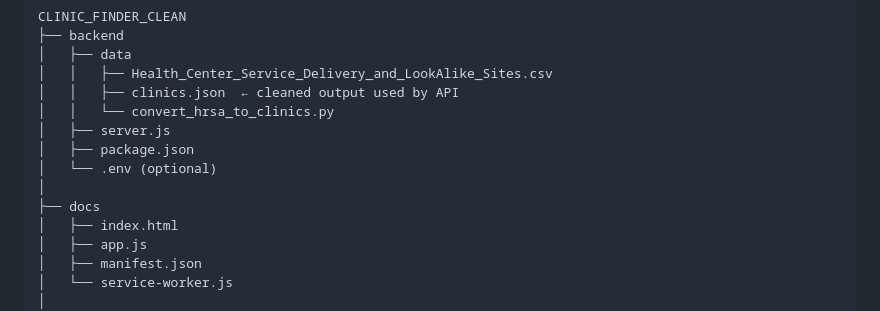
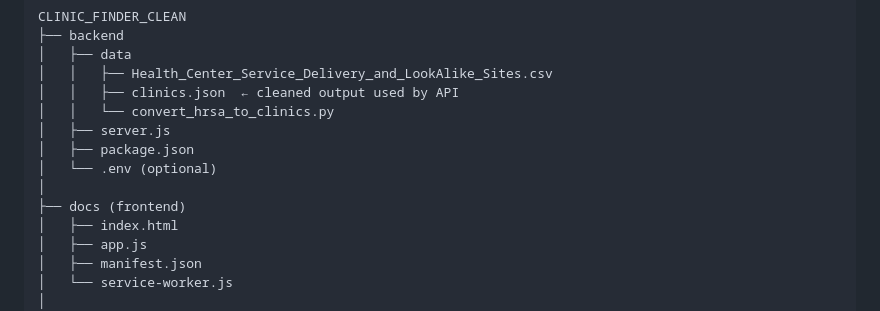
Before and after one commit to Salawai/clinic_finder, a Markdown page: README.md, the part around the change. GitHub-like rendering.

```diff
--- a/README.md
+++ b/README.md
@@ -38,7 +38,7 @@ CLINIC_FINDER_CLEAN
 │   ├── package.json
 │   └── .env (optional)
 │
-├── docs
+├── docs (frontend)
 │   ├── index.html
 │   ├── app.js
 │   ├── manifest.json
```
